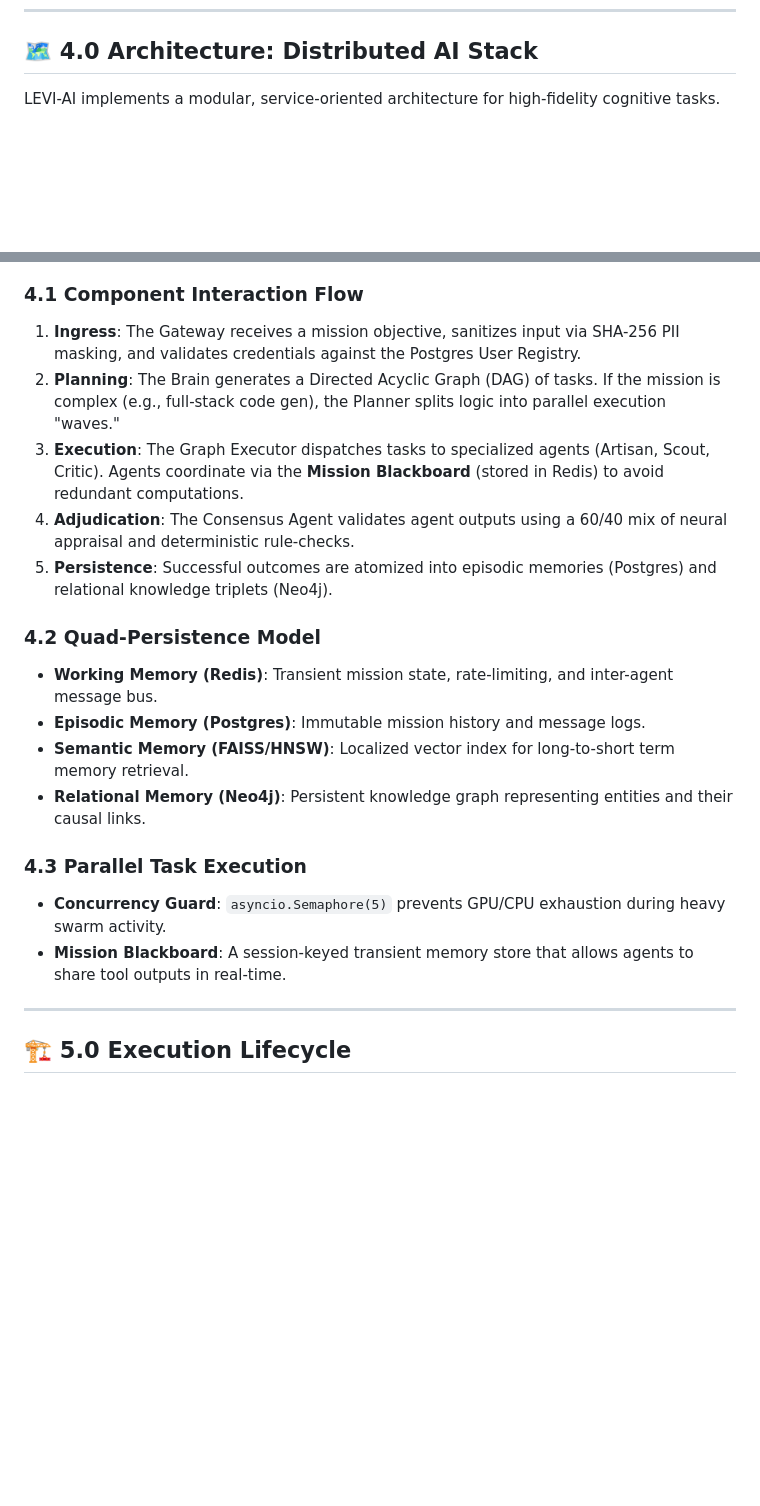
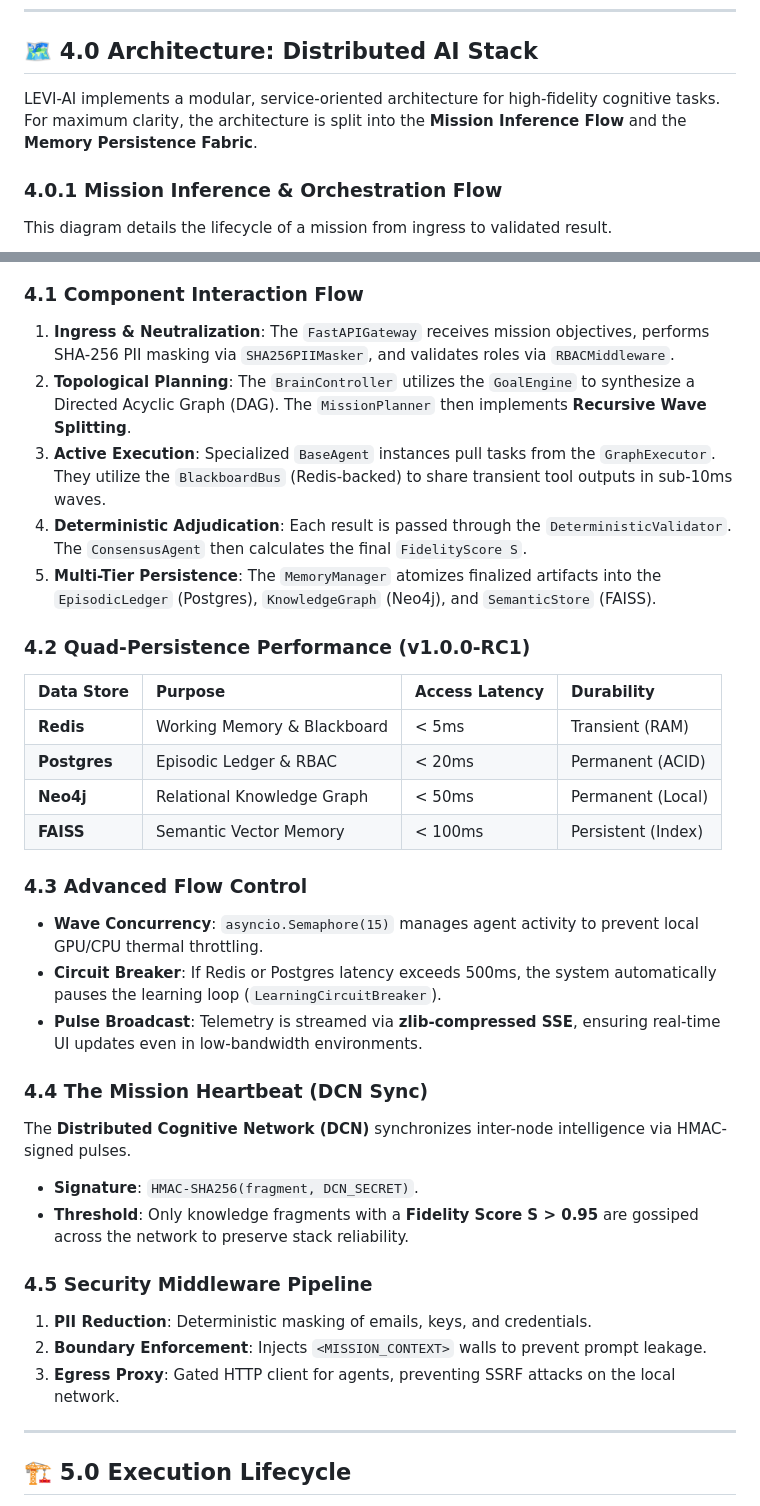
Before and after one commit to Blackdrg/levi-ai-innovate, a Markdown page: README.md, 2 parts joined by grey strips. Drawn GitHub-style; blank space fills up the shorter version.

````diff
--- a/README.md
+++ b/README.md
@@ -56,7 +56,10 @@ LEVI-AI is composed of five distinct, coordinated services:
 ---
 
 ## 🗺️ 4.0 Architecture: Distributed AI Stack
-LEVI-AI implements a modular, service-oriented architecture for high-fidelity cognitive tasks.
+LEVI-AI implements a modular, service-oriented architecture for high-fidelity cognitive tasks. For maximum clarity, the architecture is split into the **Mission Inference Flow** and the **Memory Persistence Fabric**.
+
+### 4.0.1 Mission Inference & Orchestration Flow
+This diagram details the lifecycle of a mission from ingress to validated result.
 
 ```mermaid
 graph TD
@@ -86,21 +128,34 @@ graph TD
 ```
 
 ### 4.1 Component Interaction Flow
-1.  **Ingress**: The Gateway receives a mission objective, sanitizes input via SHA-256 PII masking, and validates credentials against the Postgres User Registry.
-2.  **Planning**: The Brain generates a Directed Acyclic Graph (DAG) of tasks. If the mission is complex (e.g., full-stack code gen), the Planner splits logic into parallel execution "waves."
-3.  **Execution**: The Graph Executor dispatches tasks to specialized agents (Artisan, Scout, Critic). Agents coordinate via the **Mission Blackboard** (stored in Redis) to avoid redundant computations.
-4.  **Adjudication**: The Consensus Agent validates agent outputs using a 60/40 mix of neural appraisal and deterministic rule-checks.
-5.  **Persistence**: Successful outcomes are atomized into episodic memories (Postgres) and relational knowledge triplets (Neo4j).
+1.  **Ingress & Neutralization**: The `FastAPIGateway` receives mission objectives, performs SHA-256 PII masking via `SHA256PIIMasker`, and validates roles via `RBACMiddleware`.
+2.  **Topological Planning**: The `BrainController` utilizes the `GoalEngine` to synthesize a Directed Acyclic Graph (DAG). The `MissionPlanner` then implements **Recursive Wave Splitting**.
+3.  **Active Execution**: Specialized `BaseAgent` instances pull tasks from the `GraphExecutor`. They utilize the `BlackboardBus` (Redis-backed) to share transient tool outputs in sub-10ms waves.
+4.  **Deterministic Adjudication**: Each result is passed through the `DeterministicValidator`. The `ConsensusAgent` then calculates the final `FidelityScore S`.
+5.  **Multi-Tier Persistence**: The `MemoryManager` atomizes finalized artifacts into the `EpisodicLedger` (Postgres), `KnowledgeGraph` (Neo4j), and `SemanticStore` (FAISS).
 
-### 4.2 Quad-Persistence Model
-- **Working Memory (Redis)**: Transient mission state, rate-limiting, and inter-agent message bus.
-- **Episodic Memory (Postgres)**: Immutable mission history and message logs.
-- **Semantic Memory (FAISS/HNSW)**: Localized vector index for long-to-short term memory retrieval.
-- **Relational Memory (Neo4j)**: Persistent knowledge graph representing entities and their causal links.
+### 4.2 Quad-Persistence Performance (v1.0.0-RC1)
+| Data Store | Purpose | Access Latency | Durability |
+| :--- | :--- | :--- | :--- |
+| **Redis** | Working Memory & Blackboard | < 5ms | Transient (RAM) |
+| **Postgres** | Episodic Ledger & RBAC | < 20ms | Permanent (ACID) |
+| **Neo4j** | Relational Knowledge Graph | < 50ms | Permanent (Local) |
+| **FAISS** | Semantic Vector Memory | < 100ms | Persistent (Index) |
 
-### 4.3 Parallel Task Execution
-- **Concurrency Guard**: `asyncio.Semaphore(5)` prevents GPU/CPU exhaustion during heavy swarm activity.
-- **Mission Blackboard**: A session-keyed transient memory store that allows agents to share tool outputs in real-time.
+### 4.3 Advanced Flow Control
+- **Wave Concurrency**: `asyncio.Semaphore(15)` manages agent activity to prevent local GPU/CPU thermal throttling.
+- **Circuit Breaker**: If Redis or Postgres latency exceeds 500ms, the system automatically pauses the learning loop (`LearningCircuitBreaker`).
+- **Pulse Broadcast**: Telemetry is streamed via **zlib-compressed SSE**, ensuring real-time UI updates even in low-bandwidth environments.
+
+### 4.4 The Mission Heartbeat (DCN Sync)
+The **Distributed Cognitive Network (DCN)** synchronizes inter-node intelligence via HMAC-signed pulses.
+- **Signature**: `HMAC-SHA256(fragment, DCN_SECRET)`.
+- **Threshold**: Only knowledge fragments with a **Fidelity Score S > 0.95** are gossiped across the network to preserve stack reliability.
+
+### 4.5 Security Middleware Pipeline
+1.  **PII Reduction**: Deterministic masking of emails, keys, and credentials.
+2.  **Boundary Enforcement**: Injects `<MISSION_CONTEXT>` walls to prevent prompt leakage.
+3.  **Egress Proxy**: Gated HTTP client for agents, preventing SSRF attacks on the local network.
 
 ---
 
````
Also changed, not shown: other parts of README.md (+55 -16 lines).
